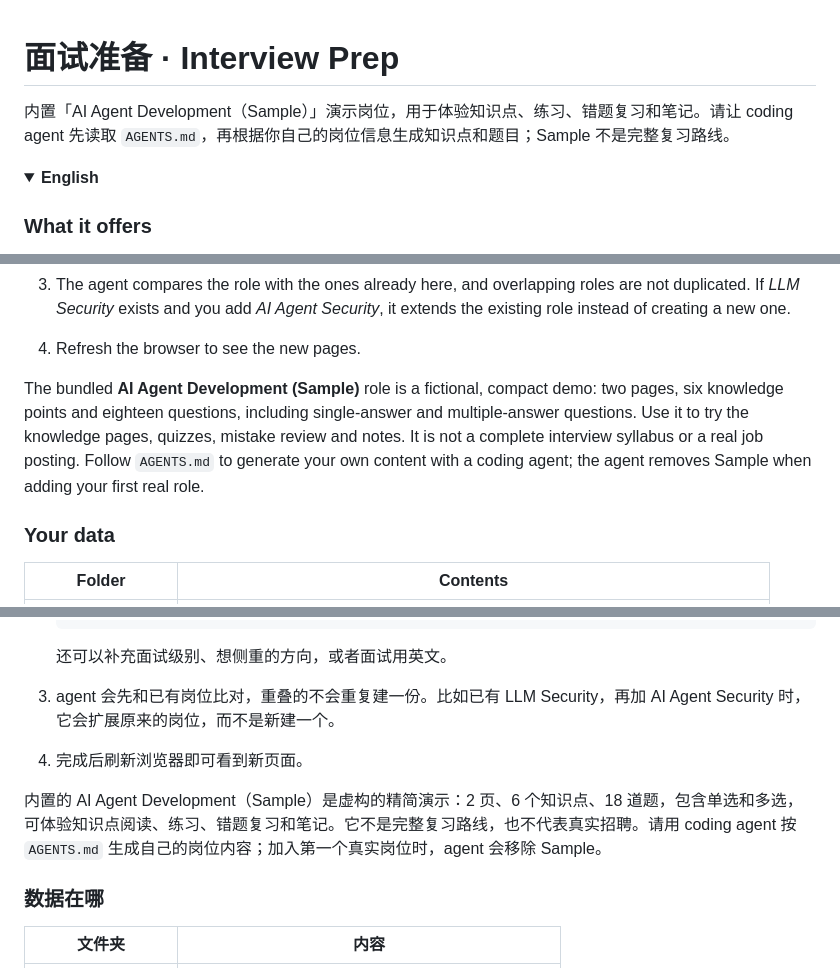
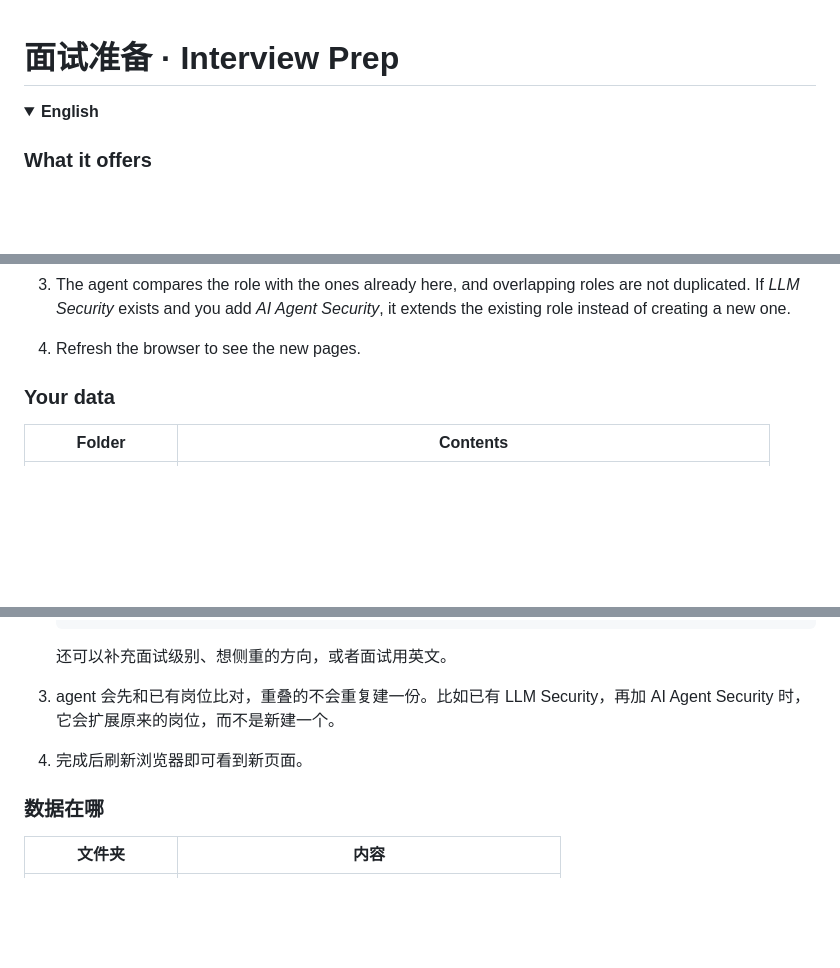
Before and after one commit to zihaozeng0021/Interview-Prep, a Markdown page: README.md, 3 parts joined by grey strips. Drawn GitHub-style; folded sections open; blank space fills up the shorter version.

Commit message:
Remove repeated Sample introductions from README

```diff
--- a/README.md
+++ b/README.md
@@ -1,6 +1,4 @@
 # 面试准备 · Interview Prep
-
-内置「AI Agent Development（Sample）」演示岗位，用于体验知识点、练习、错题复习和笔记。请让 coding agent 先读取 `AGENTS.md`，再根据你自己的岗位信息生成知识点和题目；Sample 不是完整复习路线。
 
 <details>
 <summary><b>English</b></summary>
@@ -35,8 +33,6 @@ A local interview-prep website. It runs on your own computer with no account or
    You can also mention the level you're interviewing for, the areas to focus on, or that the interview is in English.
 3. The agent compares the role with the ones already here, and overlapping roles are not duplicated. If *LLM Security* exists and you add *AI Agent Security*, it extends the existing role instead of creating a new one.
 4. Refresh the browser to see the new pages.
-
-The bundled **AI Agent Development (Sample)** role is a fictional, compact demo: two pages, six knowledge points and eighteen questions, including single-answer and multiple-answer questions. Use it to try the knowledge pages, quizzes, mistake review and notes. It is not a complete interview syllabus or a real job posting. Follow `AGENTS.md` to generate your own content with a coding agent; the agent removes Sample when adding your first real role.
 
 ### Your data
 
@@ -104,8 +100,6 @@ python server.py --port 9000  Use a different port
 3. agent 会先和已有岗位比对，重叠的不会重复建一份。比如已有 LLM Security，再加 AI Agent Security 时，它会扩展原来的岗位，而不是新建一个。
 4. 完成后刷新浏览器即可看到新页面。
 
-内置的 AI Agent Development（Sample）是虚构的精简演示：2 页、6 个知识点、18 道题，包含单选和多选，可体验知识点阅读、练习、错题复习和笔记。它不是完整复习路线，也不代表真实招聘。请用 coding agent 按 `AGENTS.md` 生成自己的岗位内容；加入第一个真实岗位时，agent 会移除 Sample。
-
 ### 数据在哪
 
 | 文件夹 | 内容 |
```
